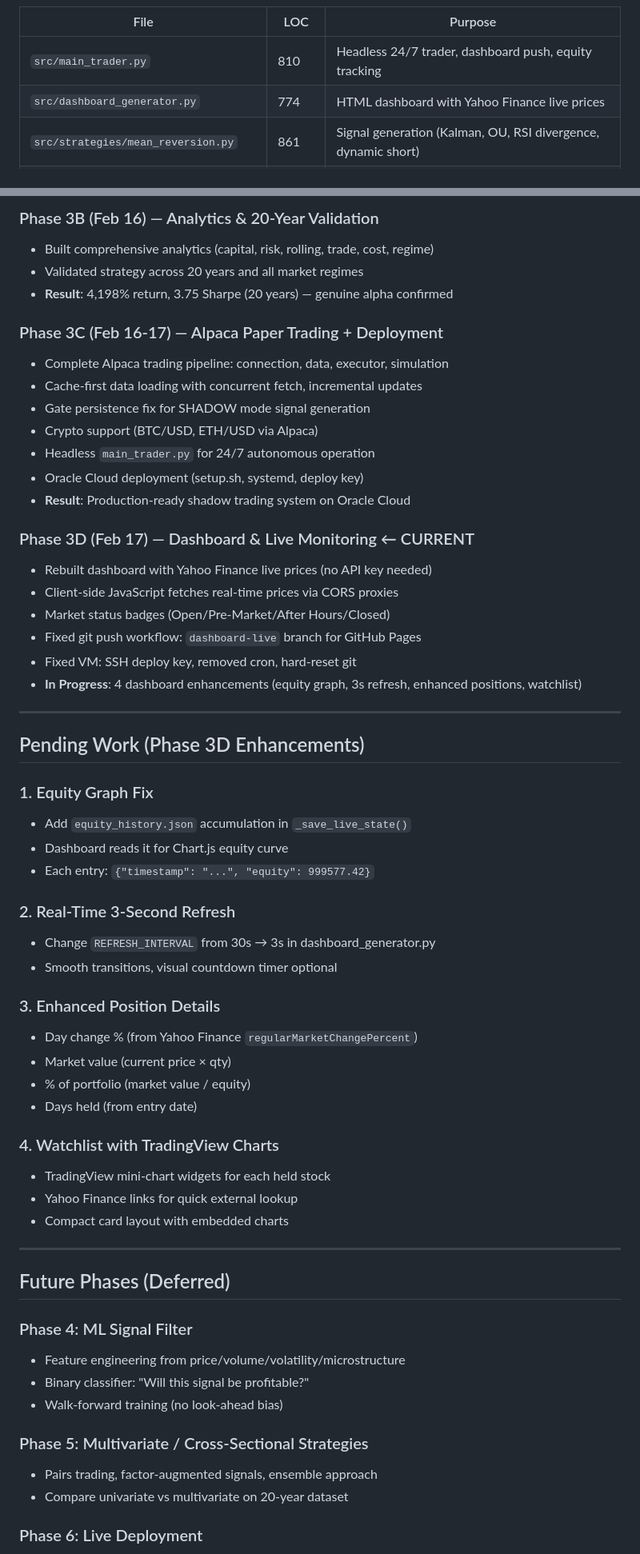
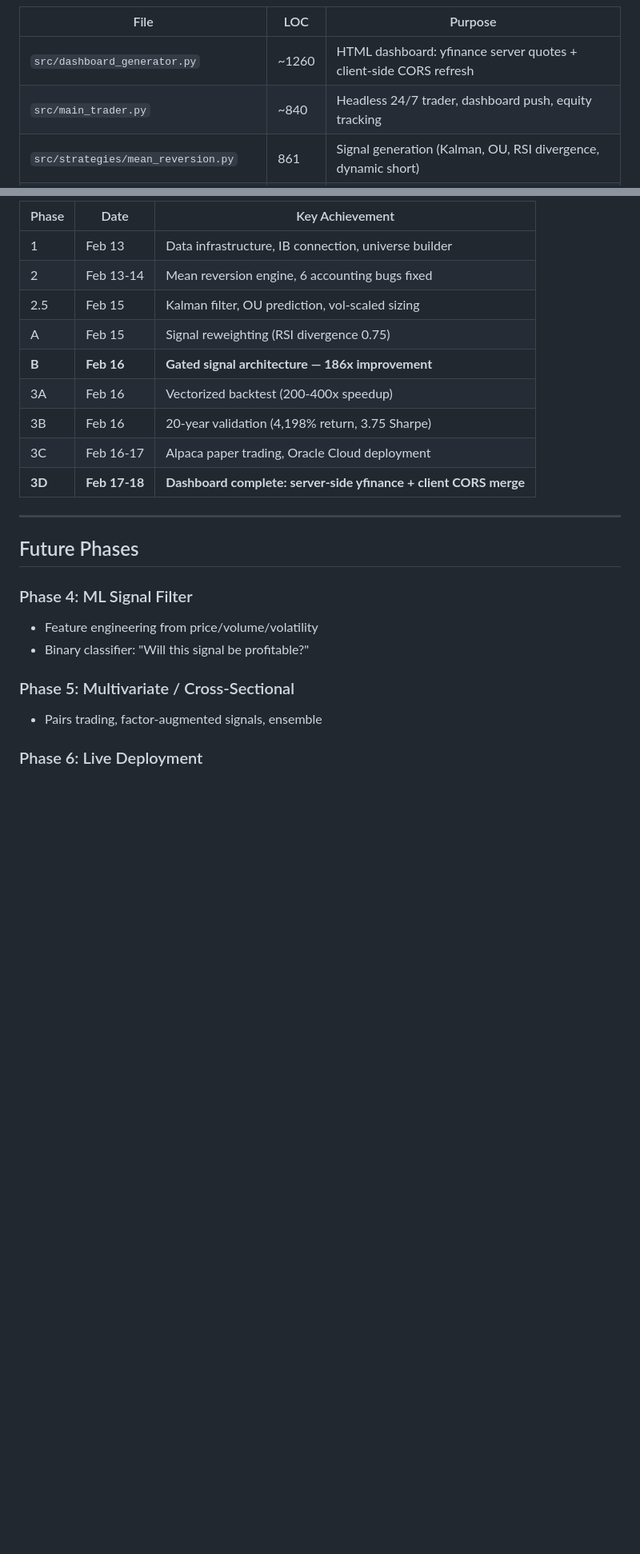
Before and after one commit to Shimmy-Shams/Quant, a Markdown page: CLAUDE02.md, 2 parts joined by grey strips. Shown at 80% size. GitHub-like rendering; blank space fills up the shorter version.

```diff
--- a/CLAUDE02.md
+++ b/CLAUDE02.md
@@ -73,8 +53,8 @@ Host github.com
 
 | File | LOC | Purpose |
 |------|-----|---------|
-| `src/main_trader.py` | 810 | Headless 24/7 trader, dashboard push, equity tracking |
-| `src/dashboard_generator.py` | 774 | HTML dashboard with Yahoo Finance live prices |
+| `src/dashboard_generator.py` | ~1260 | HTML dashboard: yfinance server quotes + client-side CORS refresh |
+| `src/main_trader.py` | ~840 | Headless 24/7 trader, dashboard push, equity tracking |
 | `src/strategies/mean_reversion.py` | 861 | Signal generation (Kalman, OU, RSI divergence, dynamic short) |
 | `src/backtest/engine.py` | 774 | Vectorized backtest (3s for 5000 days × 258 symbols) |
 | `src/backtest/analytics.py` | 1055 | Performance analytics (risk, rolling, trade, cost, regime) |
@@ -296,60 +190,24 @@ These are **already fixed** in current code:
-### Phase 3B (Feb 16) — Analytics & 20-Year Validation
-- Built comprehensive analytics (capital, risk, rolling, trade, cost, regime)
-- Validated strategy across 20 years and all market regimes
-- **Result**: 4,198% return, 3.75 Sharpe (20 years) — genuine alpha confirmed
-
-### Phase 3C (Feb 16-17) — Alpaca Paper Trading + Deployment
-- Complete Alpaca trading pipeline: connection, data, executor, simulation
-- Cache-first data loading with concurrent fetch, incremental updates
-- Gate persistence fix for SHADOW mode signal generation
-- Crypto support (BTC/USD, ETH/USD via Alpaca)
-- Headless `main_trader.py` for 24/7 autonomous operation
-- Oracle Cloud deployment (setup.sh, systemd, deploy key)
-- **Result**: Production-ready shadow trading system on Oracle Cloud
-
-### Phase 3D (Feb 17) — Dashboard & Live Monitoring ← CURRENT
-- Rebuilt dashboard with Yahoo Finance live prices (no API key needed)
-- Client-side JavaScript fetches real-time prices via CORS proxies
-- Market status badges (Open/Pre-Market/After Hours/Closed)
-- Fixed git push workflow: `dashboard-live` branch for GitHub Pages
-- Fixed VM: SSH deploy key, removed cron, hard-reset git
-- **In Progress**: 4 dashboard enhancements (equity graph, 3s refresh, enhanced positions, watchlist)
+| Phase | Date | Key Achievement |
+|-------|------|-----------------|
+| 1 | Feb 13 | Data infrastructure, IB connection, universe builder |
+| 2 | Feb 13-14 | Mean reversion engine, 6 accounting bugs fixed |
+| 2.5 | Feb 15 | Kalman filter, OU prediction, vol-scaled sizing |
+| A | Feb 15 | Signal reweighting (RSI divergence 0.75) |
+| **B** | **Feb 16** | **Gated signal architecture — 186x improvement** |
+| 3A | Feb 16 | Vectorized backtest (200-400x speedup) |
+| 3B | Feb 16 | 20-year validation (4,198% return, 3.75 Sharpe) |
+| 3C | Feb 16-17 | Alpaca paper trading, Oracle Cloud deployment |
+| **3D** | **Feb 17-18** | **Dashboard complete: server-side yfinance + client CORS merge** |
 
 ---
 
-## Pending Work (Phase 3D Enhancements)
-
-### 1. Equity Graph Fix
-- Add `equity_history.json` accumulation in `_save_live_state()`
-- Dashboard reads it for Chart.js equity curve
-- Each entry: `{"timestamp": "...", "equity": 999577.42}`
-
-### 2. Real-Time 3-Second Refresh
-- Change `REFRESH_INTERVAL` from 30s → 3s in dashboard_generator.py
-- Smooth transitions, visual countdown timer optional
-
-### 3. Enhanced Position Details
-- Day change % (from Yahoo Finance `regularMarketChangePercent`)
-- Market value (current price × qty)
-- % of portfolio (market value / equity)
-- Days held (from entry date)
-
-### 4. Watchlist with TradingView Charts
-- TradingView mini-chart widgets for each held stock
-- Yahoo Finance links for quick external lookup
-- Compact card layout with embedded charts
-
----
-
-## Future Phases (Deferred)
+## Future Phases
 
 ### Phase 4: ML Signal Filter
-- Feature engineering from price/volume/volatility/microstructure
+- Feature engineering from price/volume/volatility
 - Binary classifier: "Will this signal be profitable?"
-- Walk-forward training (no look-ahead bias)
 
-### Phase 5: Multivariate / Cross-Sectional Strategies
-- Pairs trading, factor-augmented signals, ensemble approach
-- Compare univariate vs multivariate on 20-year dataset
+### Phase 5: Multivariate / Cross-Sectional
+- Pairs trading, factor-augmented signals, ensemble
 
 ### Phase 6: Live Deployment
```
Also changed, not shown: other parts of CLAUDE02.md (+109 -253 lines).
